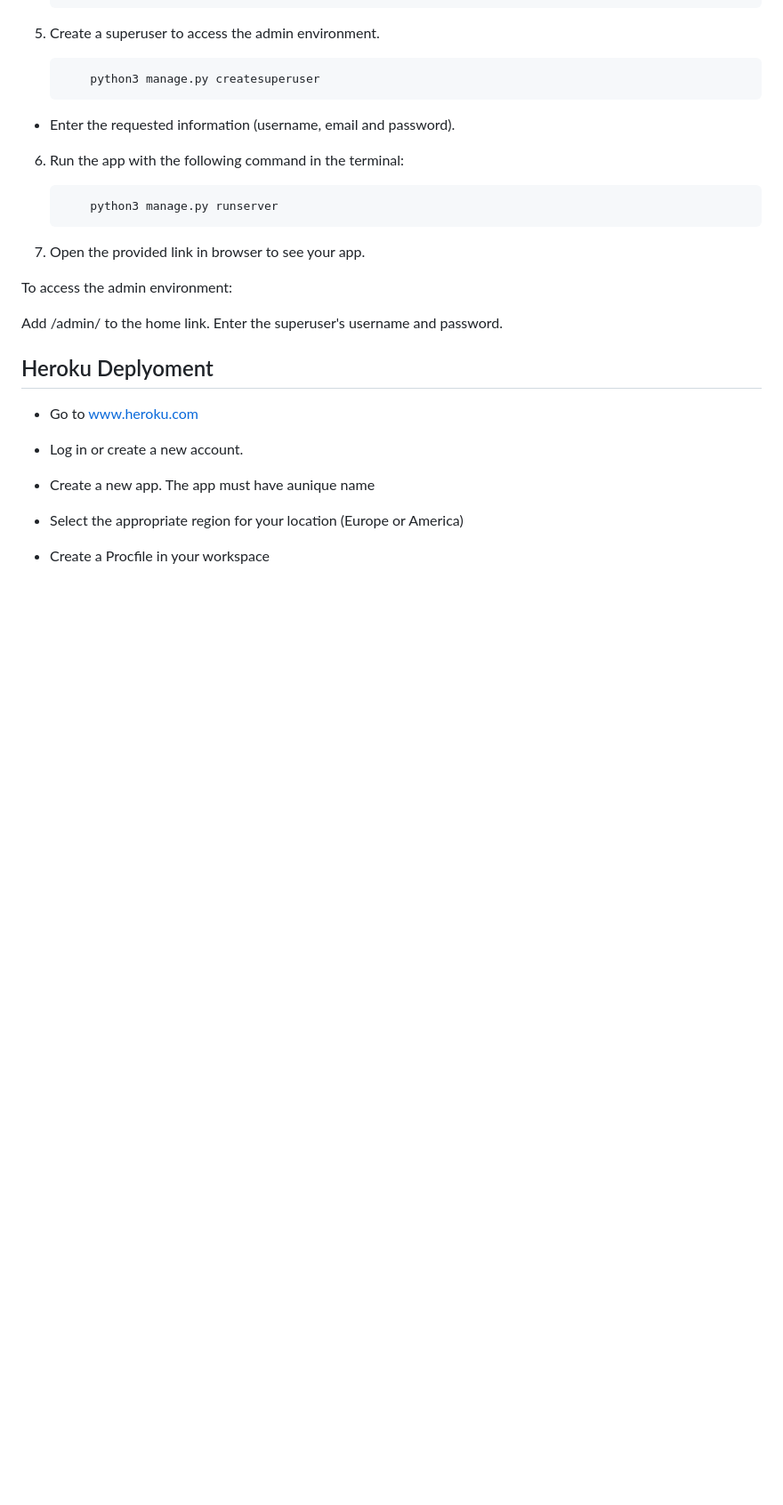
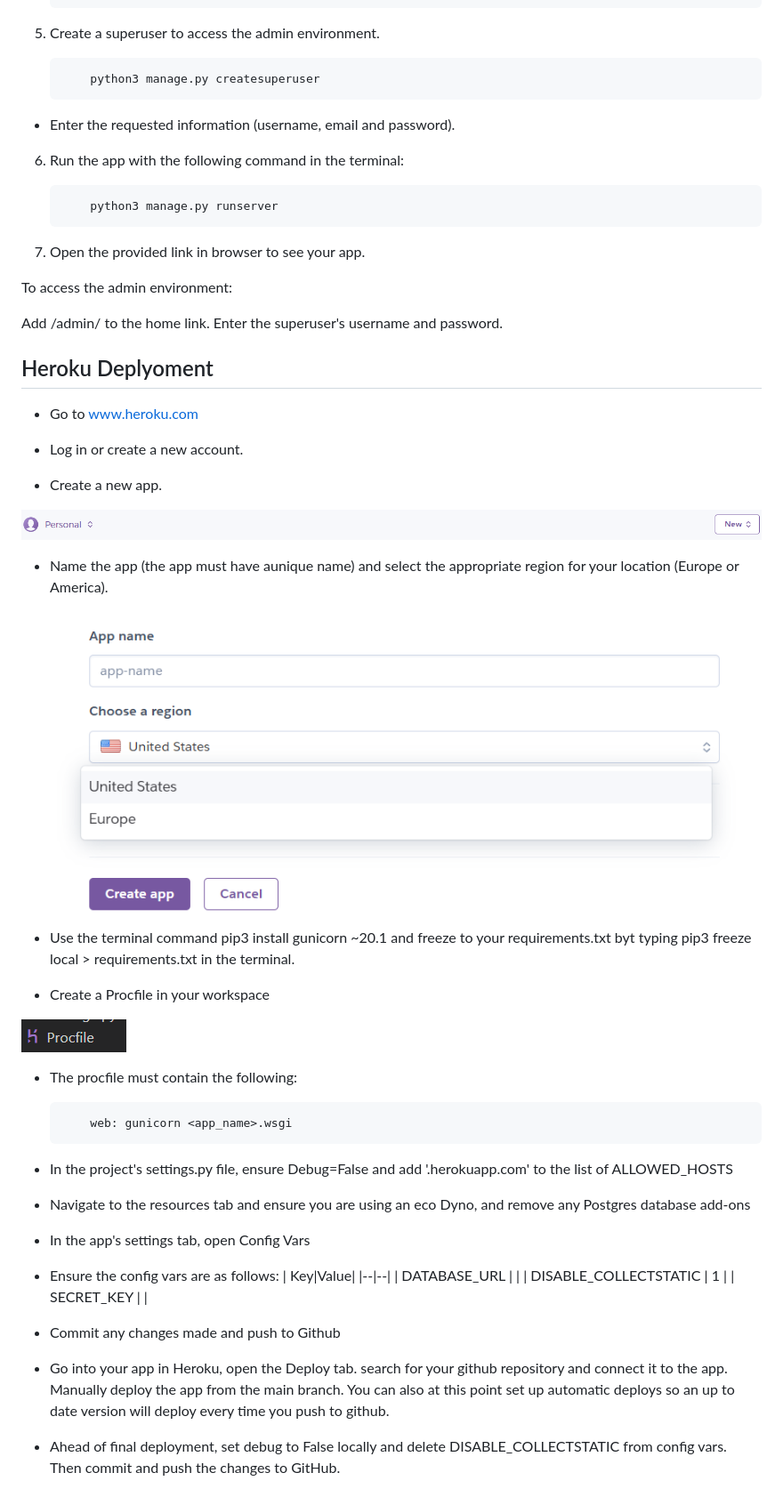
Before and after one commit to HughKeenan/project-game, a Markdown page: DEPLOYMENT.md, the part around the change. Shown: that part at 89% size. Drawn GitHub-style; pictures changed too: documentation/deployment/new_app.png (added), documentation/deployment/procfile.png (added), documentation/deployment/region_and_name.png (added); blank space fills up the shorter version.

````diff
--- a/DEPLOYMENT.md
+++ b/DEPLOYMENT.md
@@ -55,8 +55,41 @@ Enter the superuser's username and password.
 
 + Log in or create a new account.
 
-+ Create a new app. The app must have aunique name
++ Create a new app.
 
-+ Select the appropriate region for your location (Europe or America)
+![Create New App](documentation/deployment/new_app.png)
+
++ Name the app (the app must have aunique name) and select the appropriate region for your location (Europe or America).
+
+![Name and region](documentation/deployment/region_and_name.png)
+
++ Use the terminal command pip3 install gunicorn ~20.1 and freeze to your requirements.txt byt typing pip3 freeze local > requirements.txt in the terminal.
 
 + Create a Procfile in your workspace
+
+![Procfile](documentation/deployment/procfile.png)
+
++ The procfile must contain the following:
+    ```
+        web: gunicorn <app_name>.wsgi
+    ```
+
++ In the project's settings.py file, ensure Debug=False and add '.herokuapp.com' to the list of ALLOWED_HOSTS
+
++ Navigate to the resources tab and ensure you are using an eco Dyno, and remove any Postgres database add-ons
+
++ In the app's settings tab, open Config Vars
+
++ Ensure the config vars are as follows:
+| Key|Value|
+|--|--|
+| DATABASE_URL | <CI postgres database url> |
+| DISABLE_COLLECTSTATIC | 1 |
+| SECRET_KEY | <your choice of secret key> |
+
+
++ Commit any changes made and push to Github
+
++ Go into your app in Heroku, open the Deploy tab. search for your github repository and connect it to the app. Manually deploy the app from the main branch. You can also at this point set up automatic deploys so an up to date version will deploy every time you push to github.
+
++ Ahead of final deployment, set debug to False locally and delete DISABLE_COLLECTSTATIC from config vars. Then commit and push the changes to GitHub.
````
Also changed, not shown: image-1.png (deleted), image.png (deleted).
